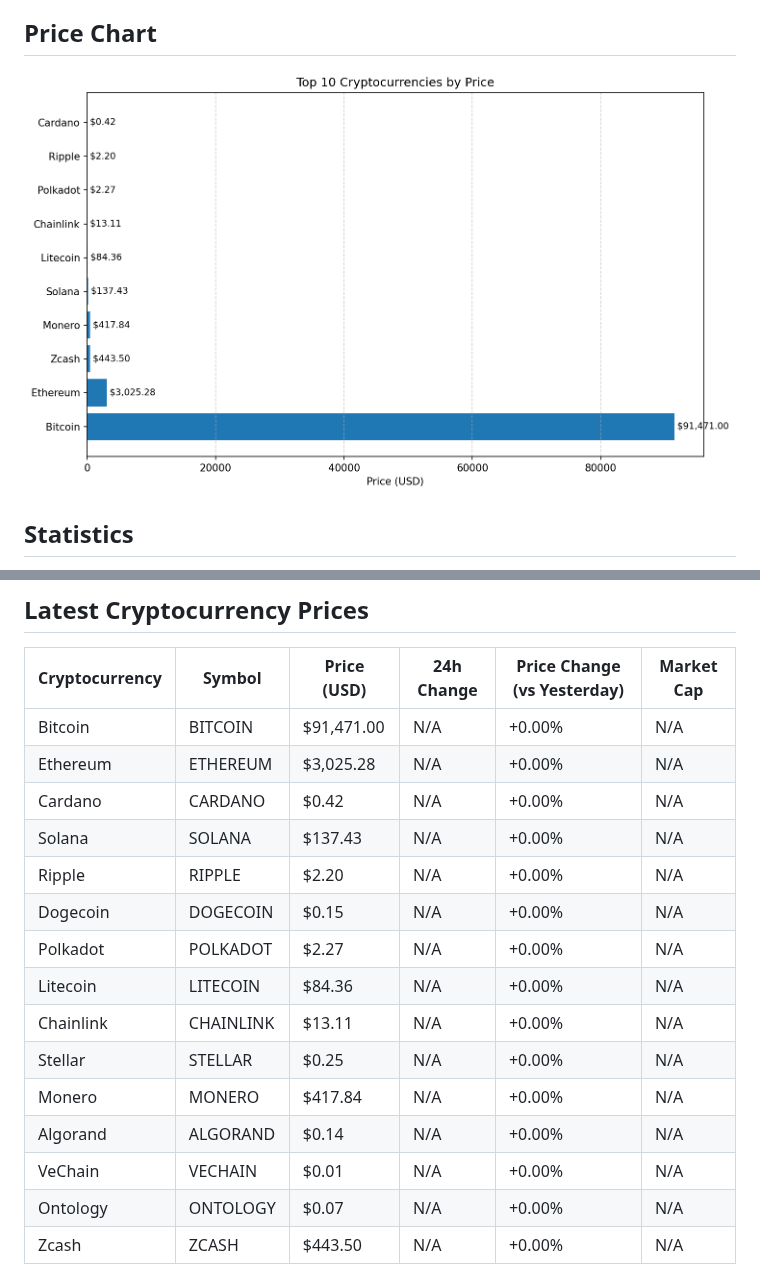
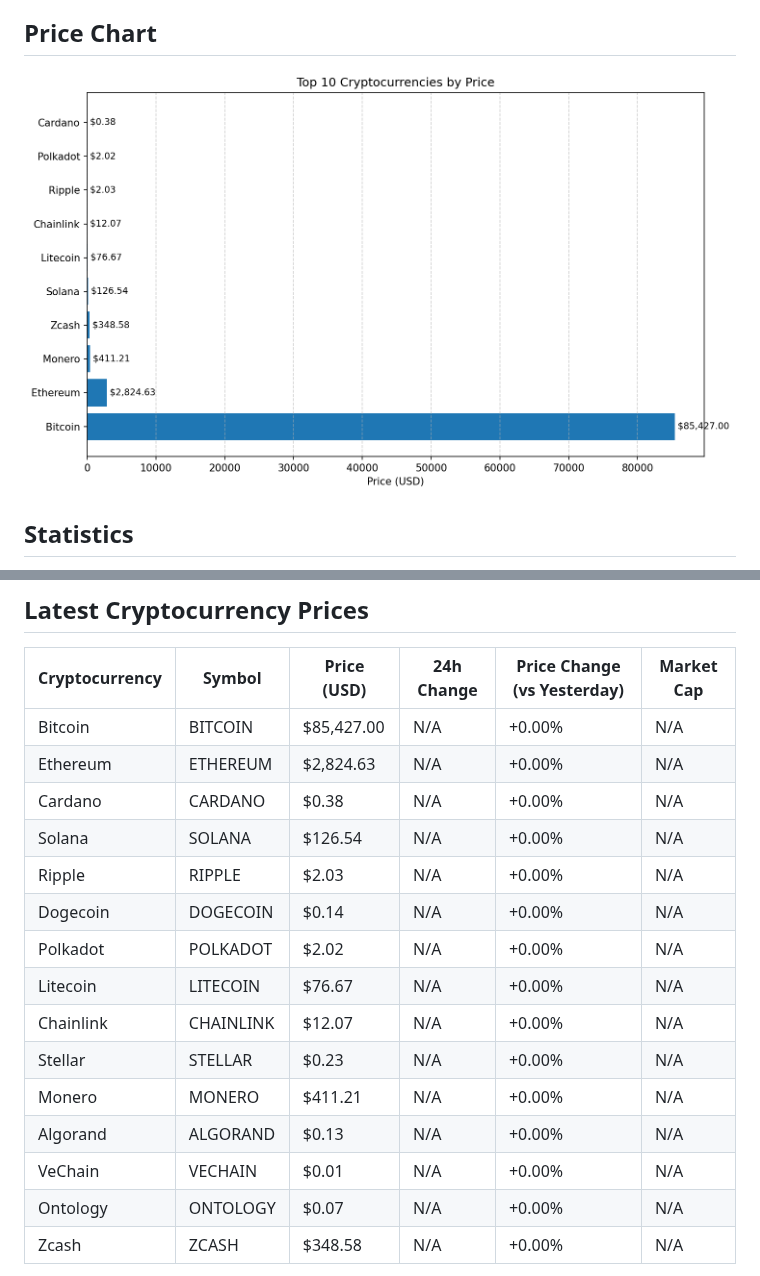
Before and after one commit to IQUXAe/daily-crypto-commit, a Markdown page: README.md, 2 parts joined by grey strips. Rendered like a GitHub page; pictures changed too: price_chart.png.

Commit message:
Daily crypto prices update - 2025-12-01 12:59:15 UTC

```diff
--- a/README.md
+++ b/README.md
@@ -50,19 +50,19 @@ The workflow is configured in `.github/workflows/daily-crypto.yml` and is schedu
 
 | Cryptocurrency | Symbol | Price (USD) | 24h Change | Price Change (vs Yesterday) | Market Cap |
 |--------------|--------|-------------|------------|---------------------------|------------|
-| Bitcoin | BITCOIN | $91,471.00 | N/A | +0.00% | N/A |
-| Ethereum | ETHEREUM | $3,025.28 | N/A | +0.00% | N/A |
-| Cardano | CARDANO | $0.42 | N/A | +0.00% | N/A |
-| Solana | SOLANA | $137.43 | N/A | +0.00% | N/A |
-| Ripple | RIPPLE | $2.20 | N/A | +0.00% | N/A |
-| Dogecoin | DOGECOIN | $0.15 | N/A | +0.00% | N/A |
-| Polkadot | POLKADOT | $2.27 | N/A | +0.00% | N/A |
-| Litecoin | LITECOIN | $84.36 | N/A | +0.00% | N/A |
-| Chainlink | CHAINLINK | $13.11 | N/A | +0.00% | N/A |
-| Stellar | STELLAR | $0.25 | N/A | +0.00% | N/A |
-| Monero | MONERO | $417.84 | N/A | +0.00% | N/A |
-| Algorand | ALGORAND | $0.14 | N/A | +0.00% | N/A |
+| Bitcoin | BITCOIN | $85,427.00 | N/A | +0.00% | N/A |
+| Ethereum | ETHEREUM | $2,824.63 | N/A | +0.00% | N/A |
+| Cardano | CARDANO | $0.38 | N/A | +0.00% | N/A |
+| Solana | SOLANA | $126.54 | N/A | +0.00% | N/A |
+| Ripple | RIPPLE | $2.03 | N/A | +0.00% | N/A |
+| Dogecoin | DOGECOIN | $0.14 | N/A | +0.00% | N/A |
+| Polkadot | POLKADOT | $2.02 | N/A | +0.00% | N/A |
+| Litecoin | LITECOIN | $76.67 | N/A | +0.00% | N/A |
+| Chainlink | CHAINLINK | $12.07 | N/A | +0.00% | N/A |
+| Stellar | STELLAR | $0.23 | N/A | +0.00% | N/A |
+| Monero | MONERO | $411.21 | N/A | +0.00% | N/A |
+| Algorand | ALGORAND | $0.13 | N/A | +0.00% | N/A |
 | VeChain | VECHAIN | $0.01 | N/A | +0.00% | N/A |
 | Ontology | ONTOLOGY | $0.07 | N/A | +0.00% | N/A |
-| Zcash | ZCASH | $443.50 | N/A | +0.00% | N/A |
+| Zcash | ZCASH | $348.58 | N/A | +0.00% | N/A |
 
```
Also changed, not shown: other parts of README.md (+1 -1 lines), 3 other files.
